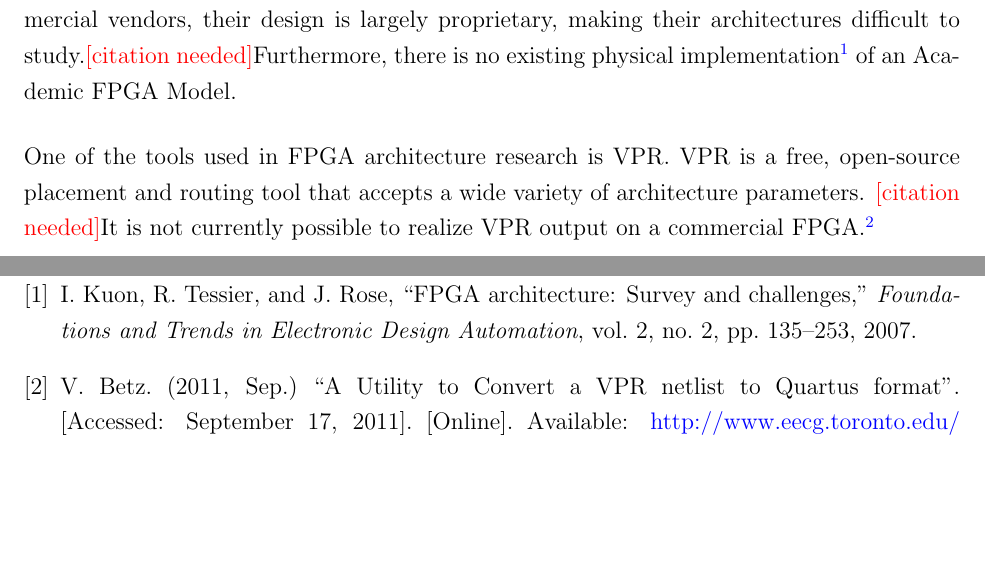
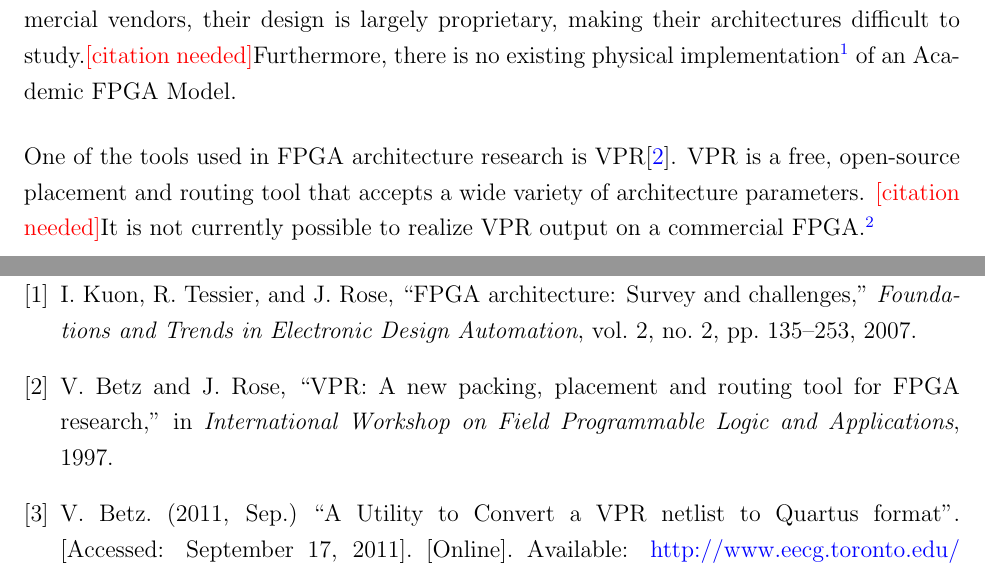
Before and after one commit to neilisaac/ece496, a LaTeX document (reports/proposal-draft-a/proposal.tex, which reads reports/proposal-draft-a/project-description.tex, reports/proposal-draft-a/ref.bib): two parts of pages 3 and 10 of 10, joined at a grey line, cut so that both start at the same text, the shorter picture padded with empty space. Compiled offline with pdfLaTeX.

Commit message:
Added reference to original VPR paper.

```diff
--- a/reports/proposal-draft-a/project-description.tex
+++ b/reports/proposal-draft-a/project-description.tex
@@ -33,7 +33,7 @@ Academic researchers who study Field Programmable Gate Array (FPGA) design commo
 While FPGA chips are available from a variety of commercial vendors, their design is largely proprietary, making their architectures difficult to study.\citationneeded
 Furthermore, there is no existing physical implementation\footnote{Alex Brant is also developing a comparable FPGA overlay platform with Prof. Guy Lemieux at University of British Columbia.} of an Academic FPGA Model.
 
-One of the tools used in FPGA architecture research is VPR.
+One of the tools used in FPGA architecture research is VPR\cite{vpr}.
 VPR is a free, open-source placement and routing tool that accepts a wide variety of architecture parameters. \citationneeded
 It is not currently possible to realize VPR output on a commercial FPGA.\footnote{A technology-mapped input netlist for VPR can be converted to an Altera Quartus VQM netlist file using \emph{nettovqm}\cite{nettovqm}, but the placement and routing can not be converted.}
 
--- a/reports/proposal-draft-a/ref.bib
+++ b/reports/proposal-draft-a/ref.bib
@@ -9,6 +9,13 @@
   pages =     {135-253},
   note =      {},
   annote =    {}
+}
+
+@conference{vpr,
+    author     = {Vaughn Betz and Jonathan Rose},
+    title      = {{VPR}: A New Packing, Placement and Routing Tool for {FPGA} Research},
+	booktitle  = {International Workshop on Field Programmable Logic and Applications},
+    year       = "1997"
 }
 
 @electronic{xilinx-models,
```
